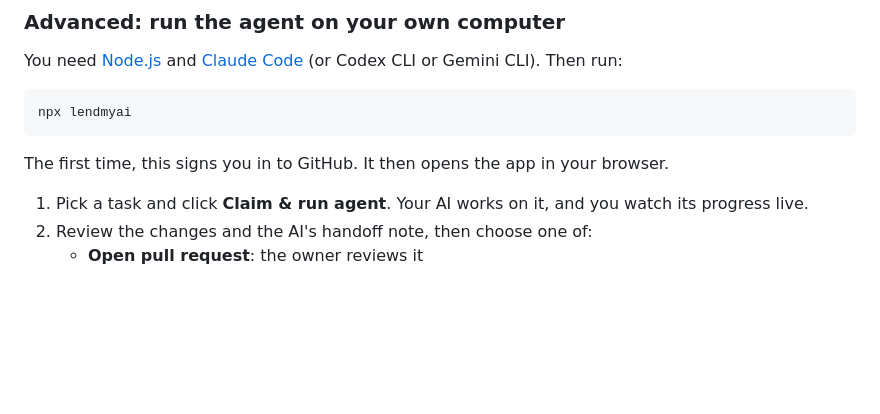
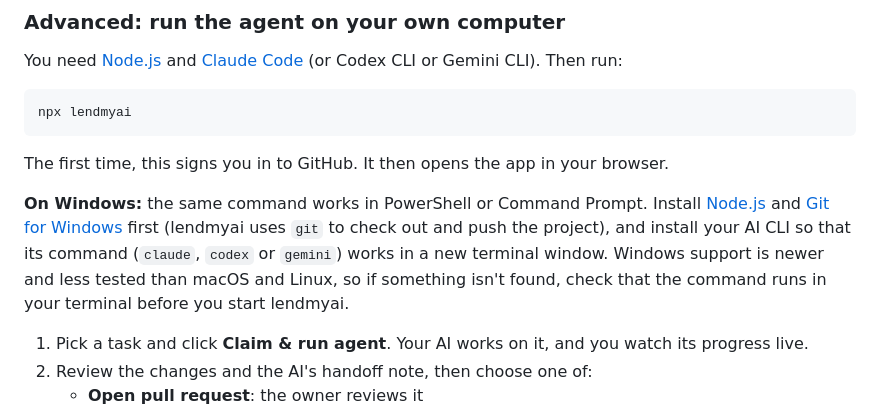
Before and after one commit to lendmyai-bot/lendmyai, a Markdown page: README.md, the part around the change. GitHub-like rendering; blank space fills up the shorter version.

Commit message:
Update README.md (by Tibor Holtman via lendmyai)

````diff
--- a/README.md
+++ b/README.md
@@ -34,6 +34,8 @@ npx lendmyai
 ```
 
 The first time, this signs you in to GitHub. It then opens the app in your browser.
+
+**On Windows:** the same command works in PowerShell or Command Prompt. Install [Node.js](https://nodejs.org) and [Git for Windows](https://gitforwindows.org) first (lendmyai uses `git` to check out and push the project), and install your AI CLI so that its command (`claude`, `codex` or `gemini`) works in a new terminal window. Windows support is newer and less tested than macOS and Linux, so if something isn't found, check that the command runs in your terminal before you start lendmyai.
 
 1. Pick a task and click **Claim & run agent**. Your AI works on it, and you watch its progress live.
 2. Review the changes and the AI's handoff note, then choose one of:
````
